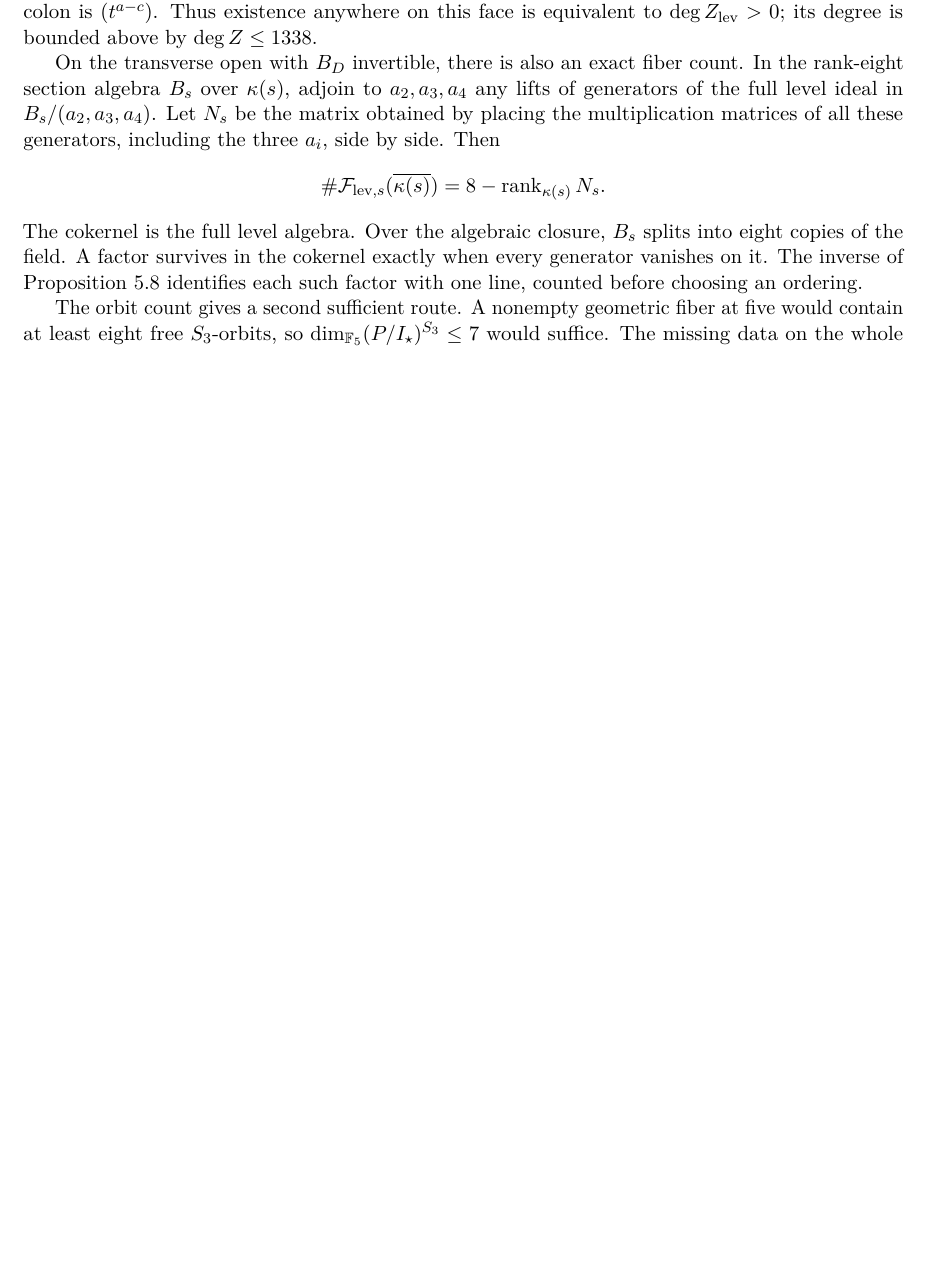
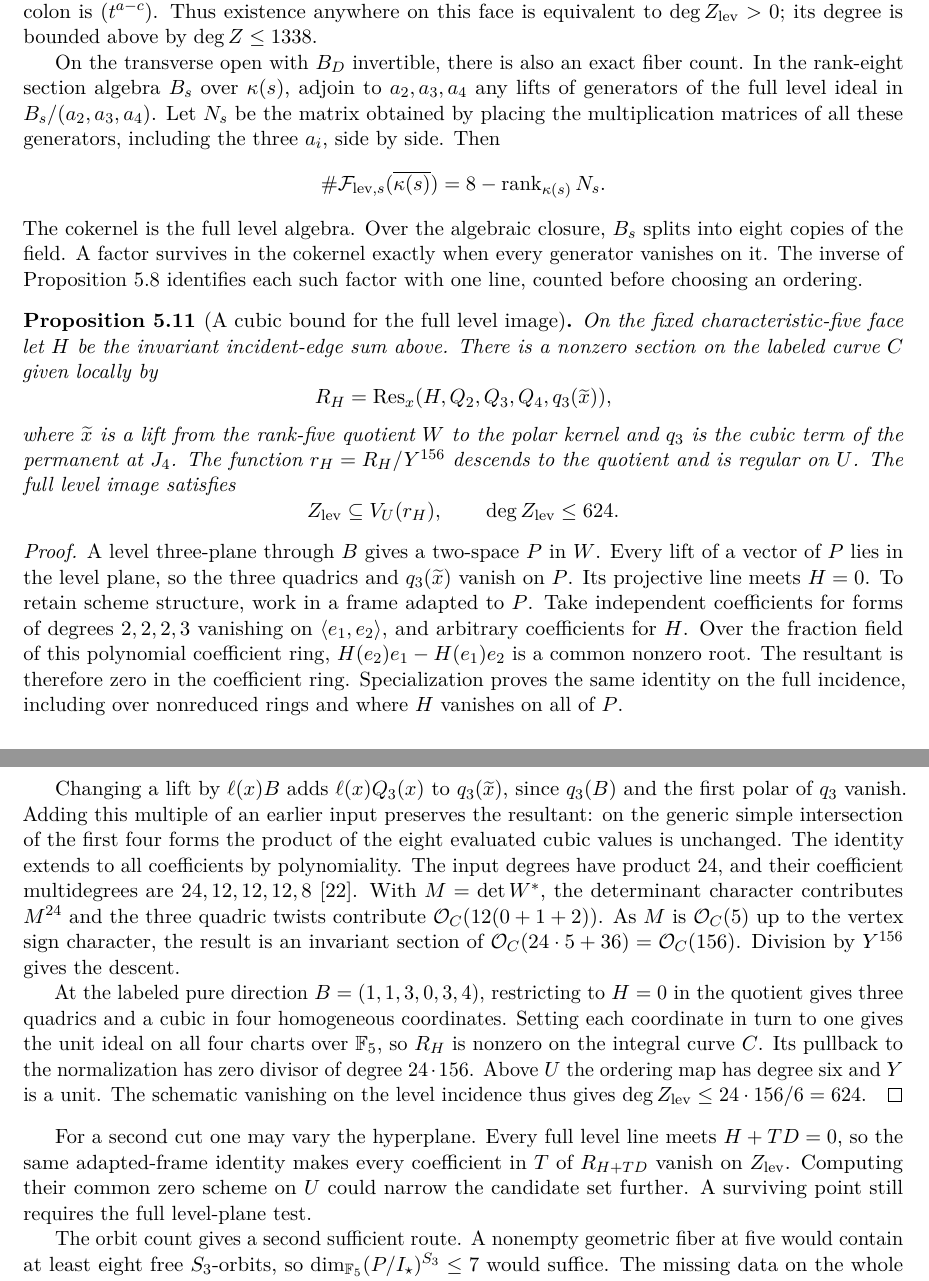
Before and after one commit to what-social-construct/P-VS-NP, a LaTeX paper (manuscript/main.tex, which reads manuscript/03-complexity/common-line-decomposition.tex): part of page 44 of 51 before the commit and two parts of pages 44 and 45 of 52 after it, the two joined at a grey line, cut so that both start at the same text, the shorter picture padded with empty space. Compiled offline with pdfLaTeX.

Commit message:
Bound the full level-plane image by the cubic hyperplane resultant

```diff
--- a/manuscript/03-complexity/common-line-decomposition.tex
+++ b/manuscript/03-complexity/common-line-decomposition.tex
@@ -547,3 +547,64 @@ The cokernel is the full level algebra. Over the algebraic closure,
 the cokernel exactly when every generator vanishes on it. The inverse
 of Proposition~\ref{prop:common-line-extension} identifies each such
 factor with one line, counted before choosing an ordering.
+
+\begin{proposition}[A cubic bound for the full level image]
+\label{prop:cubic-level-bound}
+On the fixed characteristic-five face let \(H\) be the invariant
+incident-edge sum above. There is a nonzero section on the labeled
+curve \(C\) given locally by
+\[
+ R_H=\operatorname{Res}_x(H,Q_2,Q_3,Q_4,q_3(\widetilde x)),
+\]
+where \(\widetilde x\) is a lift from the rank-five quotient \(W\) to the
+polar kernel and \(q_3\) is the cubic term of the permanent at \(J_4\).
+The function \(r_H=R_H/Y^{156}\) descends to the quotient and is regular
+on \(U\). The full level image satisfies
+\[
+             Z_{\rm lev}\subseteq V_U(r_H),\qquad
+             \deg Z_{\rm lev}\le 624.
+\]
+\end{proposition}
+
+\begin{proof}
+A level three-plane through \(B\) gives a two-space \(P\) in \(W\).
+Every lift of a vector of \(P\) lies in the level plane, so the three
+quadrics and \(q_3(\widetilde x)\) vanish on \(P\). Its projective
+line meets \(H=0\). To retain scheme structure, work in a frame adapted
+to \(P\). Take independent coefficients for forms of degrees \(2,2,2,3\)
+vanishing on \(\langle e_1,e_2\rangle\), and
+arbitrary coefficients for \(H\). Over the fraction field of this
+polynomial coefficient ring, \(H(e_2)e_1-H(e_1)e_2\) is a common
+nonzero root. The resultant is therefore zero in the coefficient ring.
+Specialization proves the same identity on the full incidence, including
+over nonreduced rings and where \(H\) vanishes on all of \(P\).
+
+Changing a lift by \(\ell(x)B\) adds \(\ell(x)Q_3(x)\) to
+\(q_3(\widetilde x)\), since \(q_3(B)\) and the first polar of
+\(q_3\) vanish. Adding this multiple of an earlier input preserves
+the resultant: on the generic simple intersection of the first four
+forms the product of the eight evaluated cubic values is unchanged.
+The identity extends to all coefficients by polynomiality.
+The input degrees have product 24, and their coefficient multidegrees
+are \(24,12,12,12,8\) \cite{dandreaDickensteinResultant}. With
+\(M=\det W^*\), the determinant character contributes \(M^{24}\) and
+the three quadric twists contribute \(\mathcal O_C(12(0+1+2))\).
+As \(M\) is \(\mathcal O_C(5)\) up to the vertex sign character, the
+result is an invariant section of \(\mathcal O_C(24\cdot5+36)
+=\mathcal O_C(156)\). Division by \(Y^{156}\) gives the descent.
+
+At the labeled pure direction \(B=(1,1,3,0,3,4)\), restricting to
+\(H=0\) in the quotient gives three quadrics and a cubic in four
+homogeneous coordinates. Setting each coordinate in turn to one gives
+the unit ideal on all four charts over \(\mathbb F_5\), so \(R_H\)
+is nonzero on the integral curve \(C\). Its pullback to the normalization
+has zero divisor of degree \(24\cdot156\). Above \(U\) the ordering
+map has degree six and \(Y\) is a unit. The schematic vanishing on the
+level incidence thus gives \(\deg Z_{\rm lev}\le24\cdot156/6=624\).
+\end{proof}
+
+For a second cut one may vary the hyperplane. Every full level line
+meets \(H+TD=0\), so the same adapted-frame identity makes every
+coefficient in \(T\) of \(R_{H+TD}\) vanish on \(Z_{\rm lev}\).
+Computing their common zero scheme on \(U\) could narrow the candidate
+set further. A surviving point still requires the full level-plane test.
```
Also changed, not shown: SEMANTIC-PARITY.md (+2 -1 lines), SOURCE-LEDGER.md (+11 -0 lines), output/pdf/affine-witness-collisions.pdf, 1 other file.
